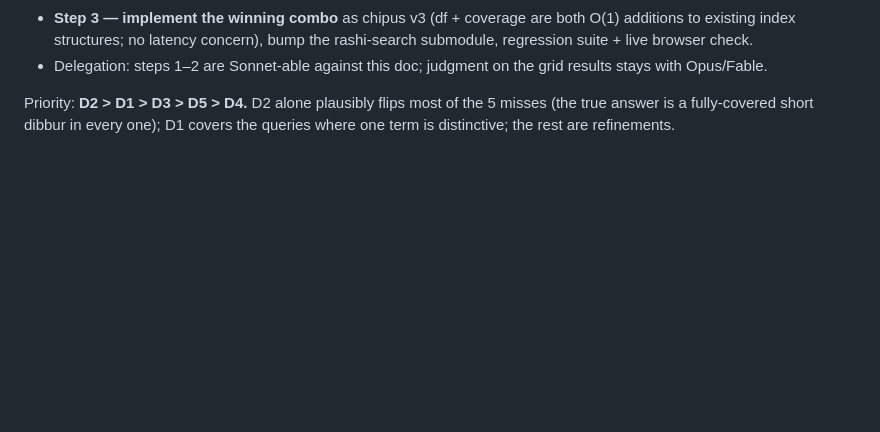
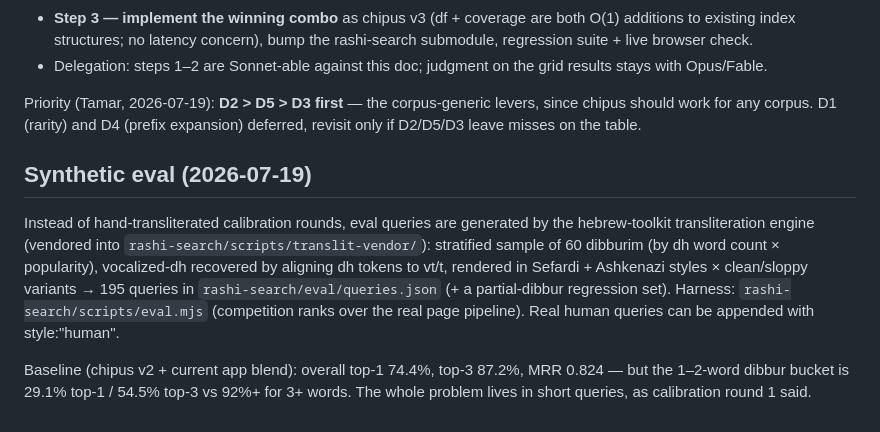
Before and after one commit to tspoerri/chipus, a Markdown page: DESIGN-v3.md, the part around the change. Rendered like a GitHub page; blank space fills up the shorter version.

Commit message:
DESIGN-v3: record D2/D5/D3 prioritization + synthetic eval baseline
Co-Authored-By: Claude Fable 5 <noreply@anthropic.com>

```diff
--- a/DESIGN-v3.md
+++ b/DESIGN-v3.md
@@ -116,6 +116,22 @@ tier-crossing variant in the same grid as D1b). Cheap — same harness.
 - Delegation: steps 1–2 are Sonnet-able against this doc; judgment on the
   grid results stays with Opus/Fable.
 
-Priority: **D2 > D1 > D3 > D5 > D4.** D2 alone plausibly flips most of the 5
-misses (the true answer is a fully-covered short dibbur in every one); D1
-covers the queries where one term is distinctive; the rest are refinements.
+Priority (Tamar, 2026-07-19): **D2 > D5 > D3 first** — the corpus-generic
+levers, since chipus should work for any corpus. D1 (rarity) and D4 (prefix
+expansion) deferred, revisit only if D2/D5/D3 leave misses on the table.
+
+## Synthetic eval (2026-07-19)
+
+Instead of hand-transliterated calibration rounds, eval queries are generated
+by the hebrew-toolkit transliteration engine (vendored into
+`rashi-search/scripts/translit-vendor/`): stratified sample of 60 dibburim
+(by dh word count × popularity), vocalized-dh recovered by aligning dh tokens
+to vt/t, rendered in Sefardi + Ashkenazi styles × clean/sloppy variants →
+195 queries in `rashi-search/eval/queries.json` (+ a partial-dibbur regression
+set). Harness: `rashi-search/scripts/eval.mjs` (competition ranks over the
+real page pipeline). Real human queries can be appended with style:"human".
+
+Baseline (chipus v2 + current app blend): overall top-1 74.4%, top-3 87.2%,
+MRR 0.824 — but the 1–2-word dibbur bucket is 29.1% top-1 / 54.5% top-3 vs
+92%+ for 3+ words. The whole problem lives in short queries, as calibration
+round 1 said.
```
